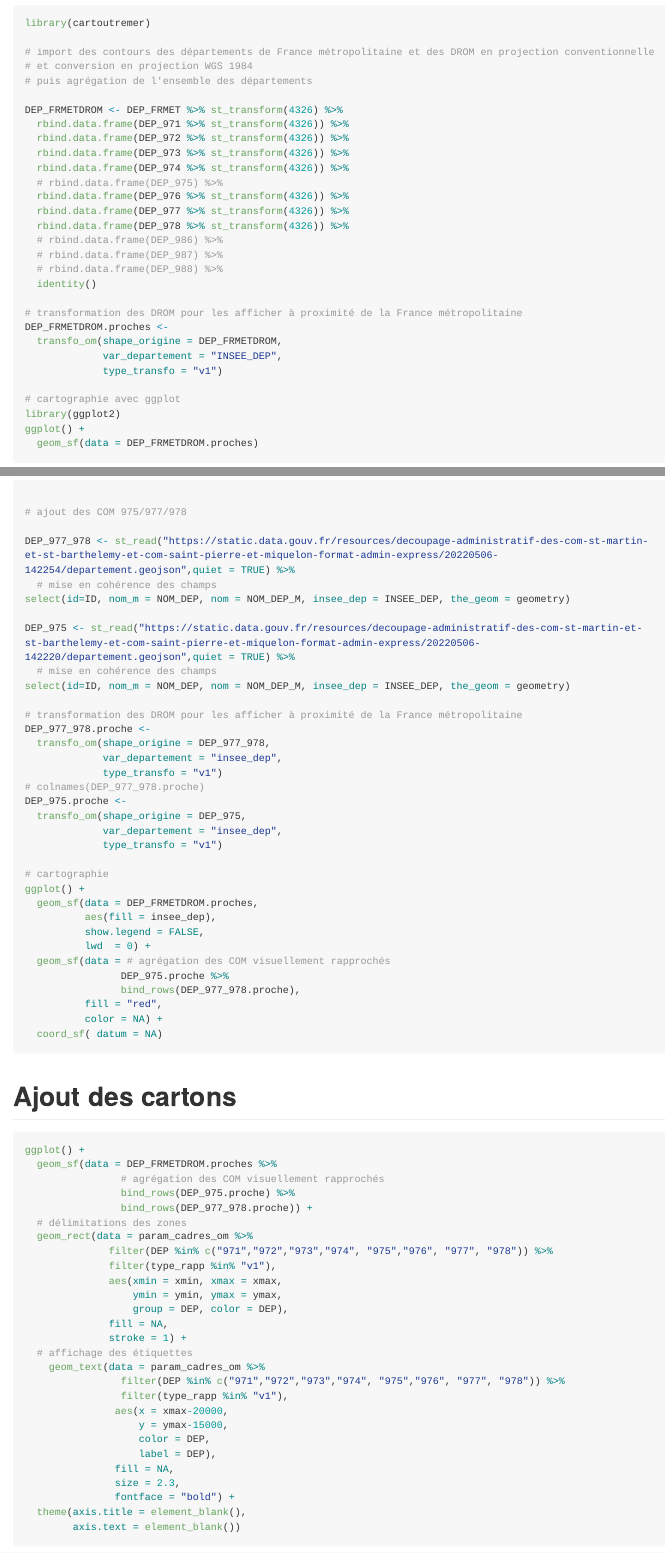
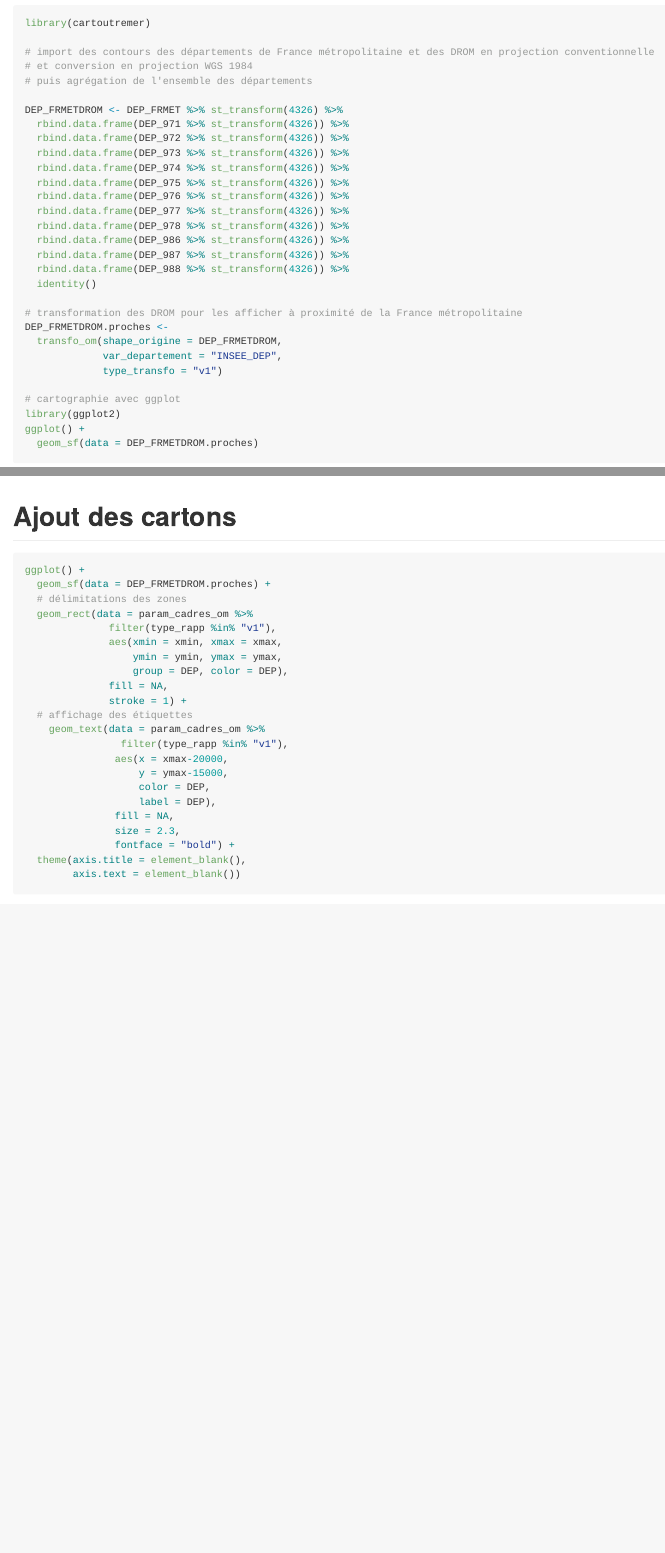
Before and after one commit to matgarnier/cartoutremer, an R Markdown document (README.Rmd): the page in a window 1100 px wide, from 930 px down, and a second part further down, joined at a grey line. The pictures show the output file README.md that the author committed with the source, drawn offline in the style of GitHub; long lines of code are wrapped.

Commit message:
mise à jour parametres COM et readme

````diff
--- a/README.Rmd
+++ b/README.Rmd
@@ -60,13 +60,13 @@ DEP_FRMETDROM <- DEP_FRMET %>% st_transform(4326) %>%
   rbind.data.frame(DEP_972 %>% st_transform(4326)) %>%
   rbind.data.frame(DEP_973 %>% st_transform(4326)) %>%
   rbind.data.frame(DEP_974 %>% st_transform(4326)) %>%
-  # rbind.data.frame(DEP_975) %>%
+  rbind.data.frame(DEP_975 %>% st_transform(4326)) %>%
   rbind.data.frame(DEP_976 %>% st_transform(4326)) %>%
   rbind.data.frame(DEP_977 %>% st_transform(4326)) %>%
   rbind.data.frame(DEP_978 %>% st_transform(4326)) %>%
-  # rbind.data.frame(DEP_986) %>%
-  # rbind.data.frame(DEP_987) %>%
-  # rbind.data.frame(DEP_988) %>%
+  rbind.data.frame(DEP_986 %>% st_transform(4326)) %>%
+  rbind.data.frame(DEP_987 %>% st_transform(4326)) %>%
+  rbind.data.frame(DEP_988 %>% st_transform(4326)) %>%
   identity()
 
 # transformation des DROM pour les afficher à proximité de la France métropolitaine
@@ -83,56 +83,13 @@ ggplot() +
 ```
 
 
-```{r carto_com, eval=F, echo=T, message=F, warning=F , dpi= 500}
-
-# ajout des COM 975/977/978
-
-DEP_977_978 <- st_read("https://static.data.gouv.fr/resources/decoupage-administratif-des-com-st-martin-et-st-barthelemy-et-com-saint-pierre-et-miquelon-format-admin-express/20220506-142254/departement.geojson",quiet = TRUE) %>%
-  # mise en cohérence des champs
-select(id=ID, nom_m = NOM_DEP, nom = NOM_DEP_M, insee_dep = INSEE_DEP, the_geom = geometry)
-
-DEP_975 <- st_read("https://static.data.gouv.fr/resources/decoupage-administratif-des-com-st-martin-et-st-barthelemy-et-com-saint-pierre-et-miquelon-format-admin-express/20220506-142220/departement.geojson",quiet = TRUE) %>%
-  # mise en cohérence des champs
-select(id=ID, nom_m = NOM_DEP, nom = NOM_DEP_M, insee_dep = INSEE_DEP, the_geom = geometry)
-
-# transformation des DROM pour les afficher à proximité de la France métropolitaine
-DEP_977_978.proche <-
-  transfo_om(shape_origine = DEP_977_978,
-             var_departement = "insee_dep",
-             type_transfo = "v1")
-# colnames(DEP_977_978.proche)
-DEP_975.proche <-
-  transfo_om(shape_origine = DEP_975,
-             var_departement = "insee_dep",
-             type_transfo = "v1")
-
-# cartographie
-ggplot() +
-  geom_sf(data = DEP_FRMETDROM.proches,
-          aes(fill = insee_dep),
-          show.legend = FALSE,
-          lwd  = 0) +
-  geom_sf(data = # agrégation des COM visuellement rapprochés
-                DEP_975.proche %>%
-                bind_rows(DEP_977_978.proche),
-          fill = "red",
-          color = NA) +
-  coord_sf( datum = NA)
-
-
-```
-
 # Ajout des cartons
 
-```{r cartons, eval=F, echo=T, message=F, warning=F , dpi= 500}
+```{r cartons, eval=T, echo=T, message=F, warning=F , dpi= 500}
 ggplot() +
-  geom_sf(data = DEP_FRMETDROM.proches %>%
-                # agrégation des COM visuellement rapprochés
-                bind_rows(DEP_975.proche) %>%
-                bind_rows(DEP_977_978.proche)) +
+  geom_sf(data = DEP_FRMETDROM.proches) +
   # délimitations des zones
   geom_rect(data = param_cadres_om %>%
-              filter(DEP %in% c("971","972","973","974", "975","976", "977", "978")) %>%
               filter(type_rapp %in% "v1"),
               aes(xmin = xmin, xmax = xmax,
                   ymin = ymin, ymax = ymax,
@@ -141,7 +98,6 @@ ggplot() +
               stroke = 1) +
   # affichage des étiquettes
     geom_text(data = param_cadres_om %>%
-                filter(DEP %in% c("971","972","973","974", "975","976", "977", "978")) %>%
                 filter(type_rapp %in% "v1"),
                aes(x = xmax-20000,
                    y = ymax-15000,
````
Also changed, not shown: data-raw/parametres_transfo_geom.R (+5 -16 lines), README.md, data/param_transfo_OM.rda, README.Rmd (32 more changed lines), 2 other files.
